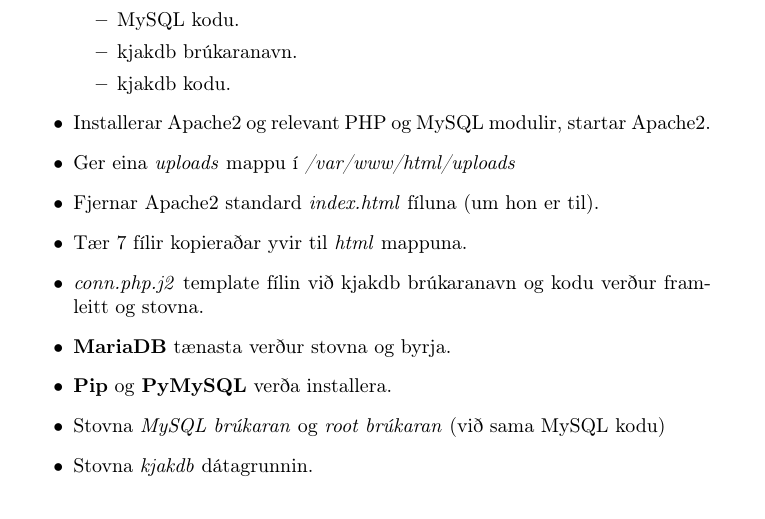
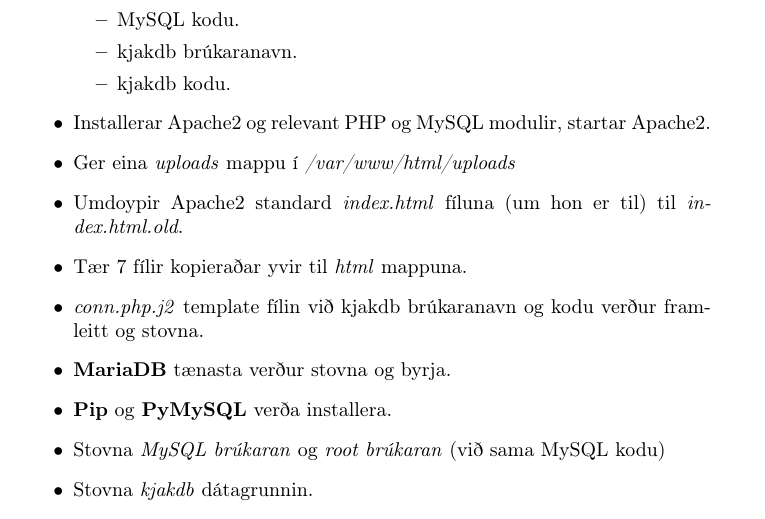
Before and after one commit to salomonvjoensen/linuxskipanir, a LaTeX document (rapport/rapport.tex): part of page 8 of 26, cut so that both start at the same text. Compiled offline with pdfLaTeX.

Commit message:
Changes rapport to rename instead of removing index.html to index.html.old

```diff
--- a/rapport/rapport.tex
+++ b/rapport/rapport.tex
@@ -160,7 +160,8 @@
     \end{itemize}
     \item Installerar Apache2 og relevant PHP og MySQL modulir, startar Apache2.
     \item Ger eina \textit{uploads} mappu í \textit{/var/www/html/uploads}
-    \item Fjernar Apache2 standard \textit{index.html} fíluna (um hon er til).
+    \item Umdoypir Apache2 standard \textit{index.html} fíluna (um hon er til)
+            til \textit{index.html.old}.
     \item Tær 7 fílir kopieraðar yvir til \textit{html} mappuna.
     \item \textit{conn.php.j2} template fílin við kjakdb brúkaranavn
             og kodu verður framleitt og stovna.
```
Also changed, not shown: rapport/rapport.pdf.
